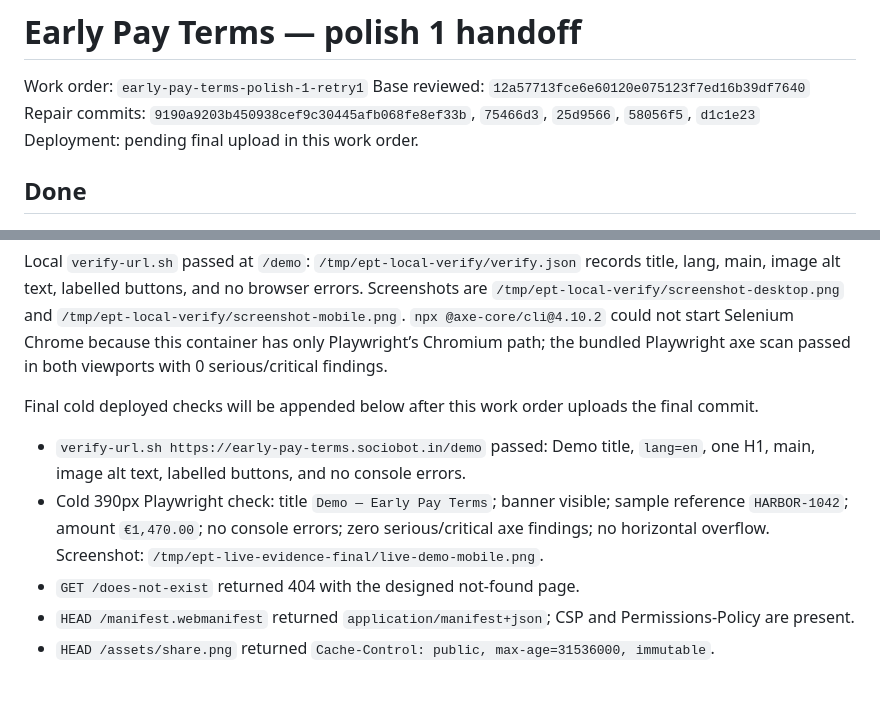
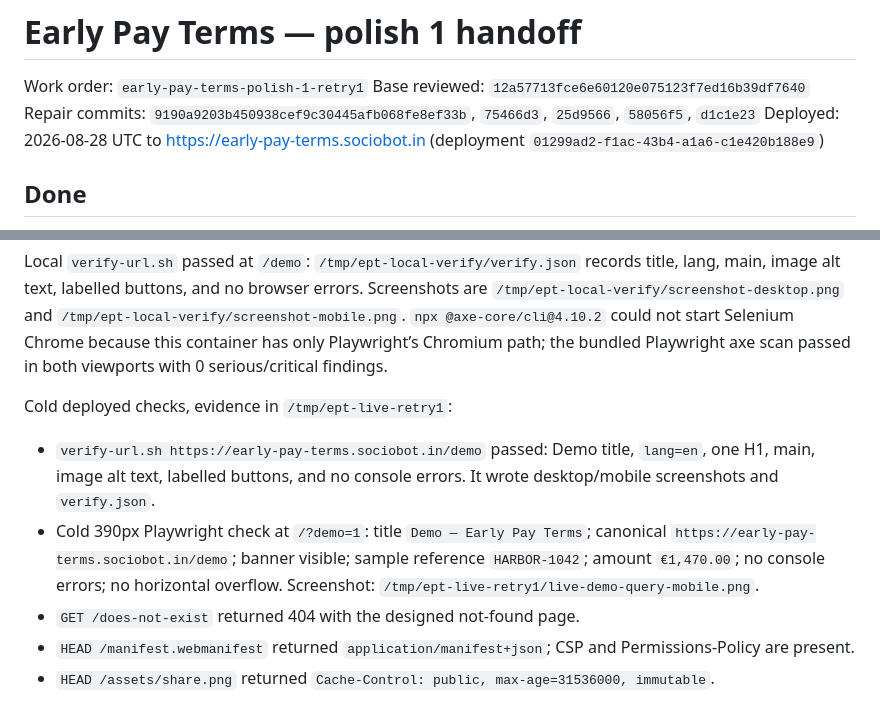
Before and after one commit to B-Divyesh/sf-early-pay-terms, a Markdown page: .factory/handoff.md, 2 parts joined by grey strips. GitHub-like rendering.

Commit message:
docs: record final live retry checks

```diff
--- a/.factory/handoff.md
+++ b/.factory/handoff.md
@@ -3,7 +3,7 @@
 Work order: `early-pay-terms-polish-1-retry1`
 Base reviewed: `12a57713fce6e60120e075123f7ed16b39df7640`
 Repair commits: `9190a9203b450938cef9c30445afb068fe8ef33b`, `75466d3`, `25d9566`, `58056f5`, `d1c1e23`
-Deployment: pending final upload in this work order.
+Deployed: 2026-08-28 UTC to <https://early-pay-terms.sociobot.in> (deployment `01299ad2-f1ac-43b4-a1a6-c1e420b188e9`)
 
 ## Done
 
@@ -29,10 +29,10 @@ Passed from clean clone `/tmp/ept-suite-k5Ou7w/clone`: TypeScript, 7 Vitest calc
 
 Local `verify-url.sh` passed at `/demo`: `/tmp/ept-local-verify/verify.json` records title, lang, main, image alt text, labelled buttons, and no browser errors. Screenshots are `/tmp/ept-local-verify/screenshot-desktop.png` and `/tmp/ept-local-verify/screenshot-mobile.png`. `npx @axe-core/cli@4.10.2` could not start Selenium Chrome because this container has only Playwright’s Chromium path; the bundled Playwright axe scan passed in both viewports with 0 serious/critical findings.
 
-Final cold deployed checks will be appended below after this work order uploads the final commit.
+Cold deployed checks, evidence in `/tmp/ept-live-retry1`:
 
-- `verify-url.sh https://early-pay-terms.sociobot.in/demo` passed: Demo title, `lang=en`, one H1, main, image alt text, labelled buttons, and no console errors.
-- Cold 390px Playwright check: title `Demo — Early Pay Terms`; banner visible; sample reference `HARBOR-1042`; amount `€1,470.00`; no console errors; zero serious/critical axe findings; no horizontal overflow. Screenshot: `/tmp/ept-live-evidence-final/live-demo-mobile.png`.
+- `verify-url.sh https://early-pay-terms.sociobot.in/demo` passed: Demo title, `lang=en`, one H1, main, image alt text, labelled buttons, and no console errors. It wrote desktop/mobile screenshots and `verify.json`.
+- Cold 390px Playwright check at `/?demo=1`: title `Demo — Early Pay Terms`; canonical `https://early-pay-terms.sociobot.in/demo`; banner visible; sample reference `HARBOR-1042`; amount `€1,470.00`; no console errors; no horizontal overflow. Screenshot: `/tmp/ept-live-retry1/live-demo-query-mobile.png`.
 - `GET /does-not-exist` returned 404 with the designed not-found page.
 - `HEAD /manifest.webmanifest` returned `application/manifest+json`; CSP and Permissions-Policy are present.
 - `HEAD /assets/share.png` returned `Cache-Control: public, max-age=31536000, immutable`.
```
